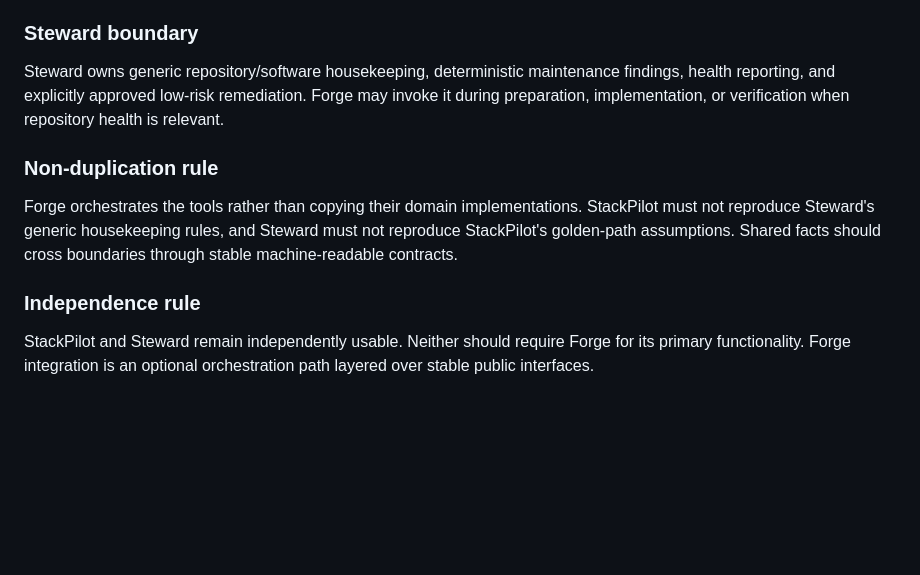
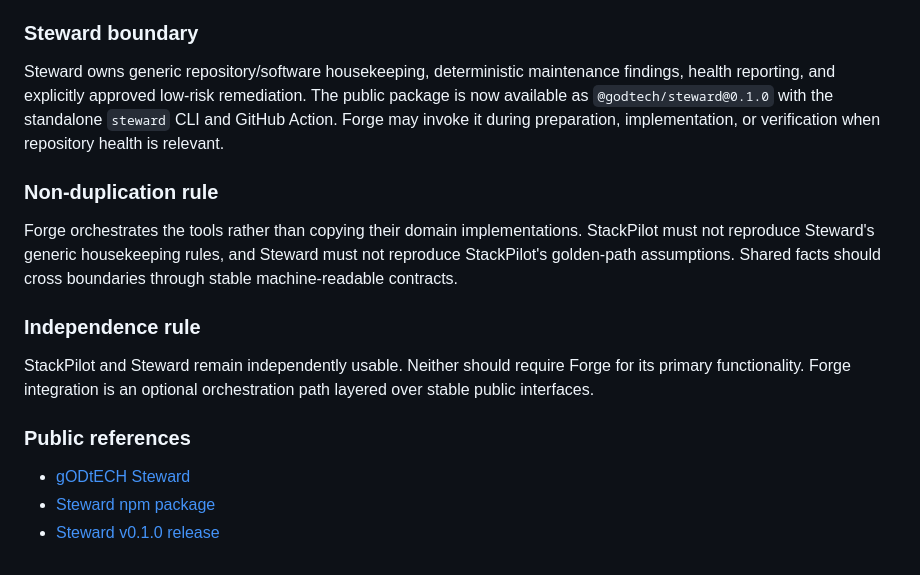
Before and after one commit to gODtECH-Ctl-Create/gODtECH-FORGE, a Markdown page: forge/internal/ROADMAP.md, the part around one of its changes. Rendered like a GitHub page; blank space fills up the shorter version.

Commit message:
docs: reflect Steward public release in Forge roadmap

```diff
--- a/forge/internal/ROADMAP.md
+++ b/forge/internal/ROADMAP.md
@@ -148,7 +148,7 @@ StackPilot owns stack selection, golden paths, recipe rendering, scaffolding, ge
 
 ### Steward boundary
 
-Steward owns generic repository/software housekeeping, deterministic maintenance findings, health reporting, and explicitly approved low-risk remediation. Forge may invoke it during preparation, implementation, or verification when repository health is relevant.
+Steward owns generic repository/software housekeeping, deterministic maintenance findings, health reporting, and explicitly approved low-risk remediation. The public package is now available as `@godtech/steward@0.1.0` with the standalone `steward` CLI and GitHub Action. Forge may invoke it during preparation, implementation, or verification when repository health is relevant.
 
 ### Non-duplication rule
 
@@ -157,3 +157,9 @@ Forge orchestrates the tools rather than copying their domain implementations. S
 ### Independence rule
 
 StackPilot and Steward remain independently usable. Neither should require Forge for its primary functionality. Forge integration is an optional orchestration path layered over stable public interfaces.
+
+### Public references
+
+- [gODtECH Steward](https://github.com/gODtECH-Ctl-Create/gODtECH-Steward)
+- [Steward npm package](https://www.npmjs.com/package/@godtech/steward)
+- [Steward v0.1.0 release](https://github.com/gODtECH-Ctl-Create/gODtECH-Steward/releases/tag/v0.1.0)
```
Also changed, not shown: other parts of forge/internal/ROADMAP.md (+1 -1 lines).
